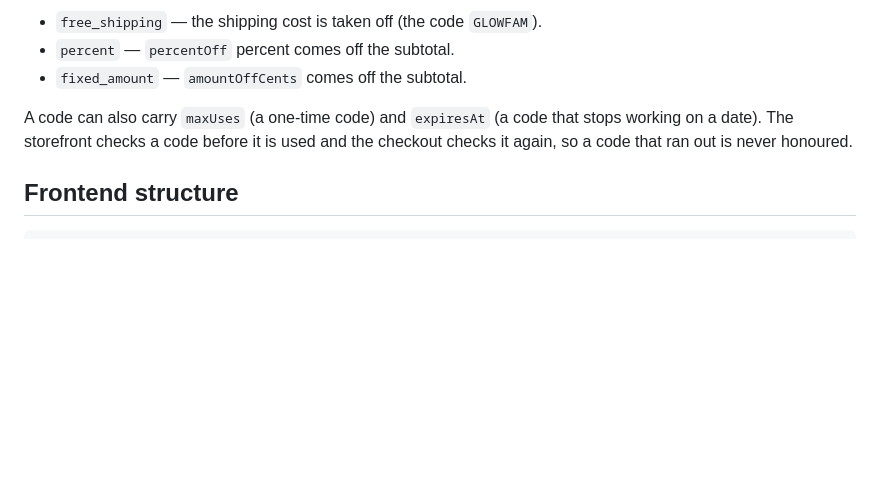
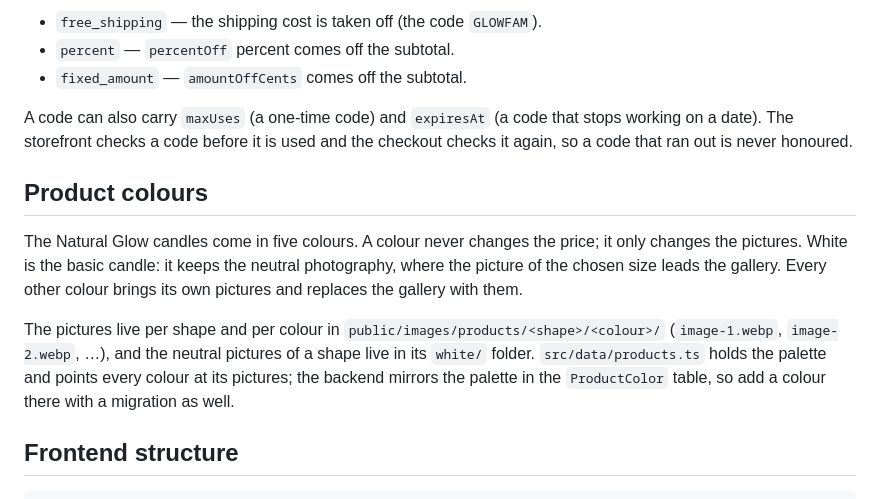
Before and after one commit to RobMengelers/earthyglow, a Markdown page: README.md, the part around the change. Rendered like a GitHub page; blank space fills up the shorter version.

Commit message:
Document Natural Glow colour galleries

```diff
--- a/README.md
+++ b/README.md
@@ -33,6 +33,19 @@ row rather than new code:
 A code can also carry `maxUses` (a one-time code) and `expiresAt` (a code that
 stops working on a date). The storefront checks a code before it is used and the
 checkout checks it again, so a code that ran out is never honoured.
+
+## Product colours
+
+The Natural Glow candles come in five colours. A colour never changes the price;
+it only changes the pictures. White is the basic candle: it keeps the neutral
+photography, where the picture of the chosen size leads the gallery. Every other
+colour brings its own pictures and replaces the gallery with them.
+
+The pictures live per shape and per colour in `public/images/products/<shape>/<colour>/`
+(`image-1.webp`, `image-2.webp`, …), and the neutral pictures of a shape live in
+its `white/` folder. `src/data/products.ts` holds the palette and points every
+colour at its pictures; the backend mirrors the palette in the `ProductColor`
+table, so add a colour there with a migration as well.
 
 ## Frontend structure
 
```
